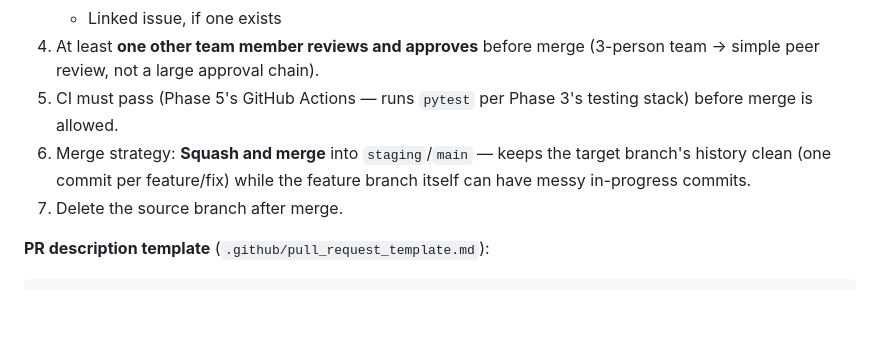
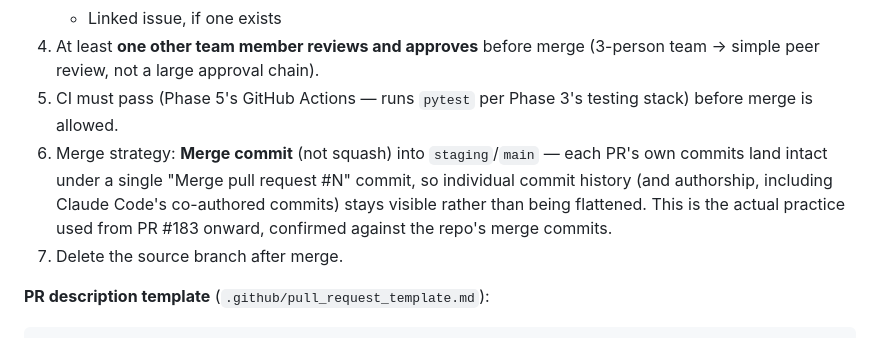
Before and after one commit to eniemennie/SanServeAll, a Markdown page: docs/SanServeAll_Phase5_GitHub_Strategy.md, the part around the change. Drawn GitHub-style; blank space fills up the shorter version.

```diff
--- a/docs/SanServeAll_Phase5_GitHub_Strategy.md
+++ b/docs/SanServeAll_Phase5_GitHub_Strategy.md
@@ -110,7 +110,7 @@ Why this convention: it makes the commit log itself scannable by module and type
    - Linked issue, if one exists
 4. At least **one other team member reviews and approves** before merge (3-person team → simple peer review, not a large approval chain).
 5. CI must pass (Phase 5's GitHub Actions — runs `pytest` per Phase 3's testing stack) before merge is allowed.
-6. Merge strategy: **Squash and merge** into `staging`/`main` — keeps the target branch's history clean (one commit per feature/fix) while the feature branch itself can have messy in-progress commits.
+6. Merge strategy: **Merge commit** (not squash) into `staging`/`main` — each PR's own commits land intact under a single "Merge pull request #N" commit, so individual commit history (and authorship, including Claude Code's co-authored commits) stays visible rather than being flattened. This is the actual practice used from PR #183 onward, confirmed against the repo's merge commits.
 7. Delete the source branch after merge.
 
 **PR description template** (`.github/pull_request_template.md`):
```
Also changed, not shown: deployment/production/notes.md (+14 -2 lines).
